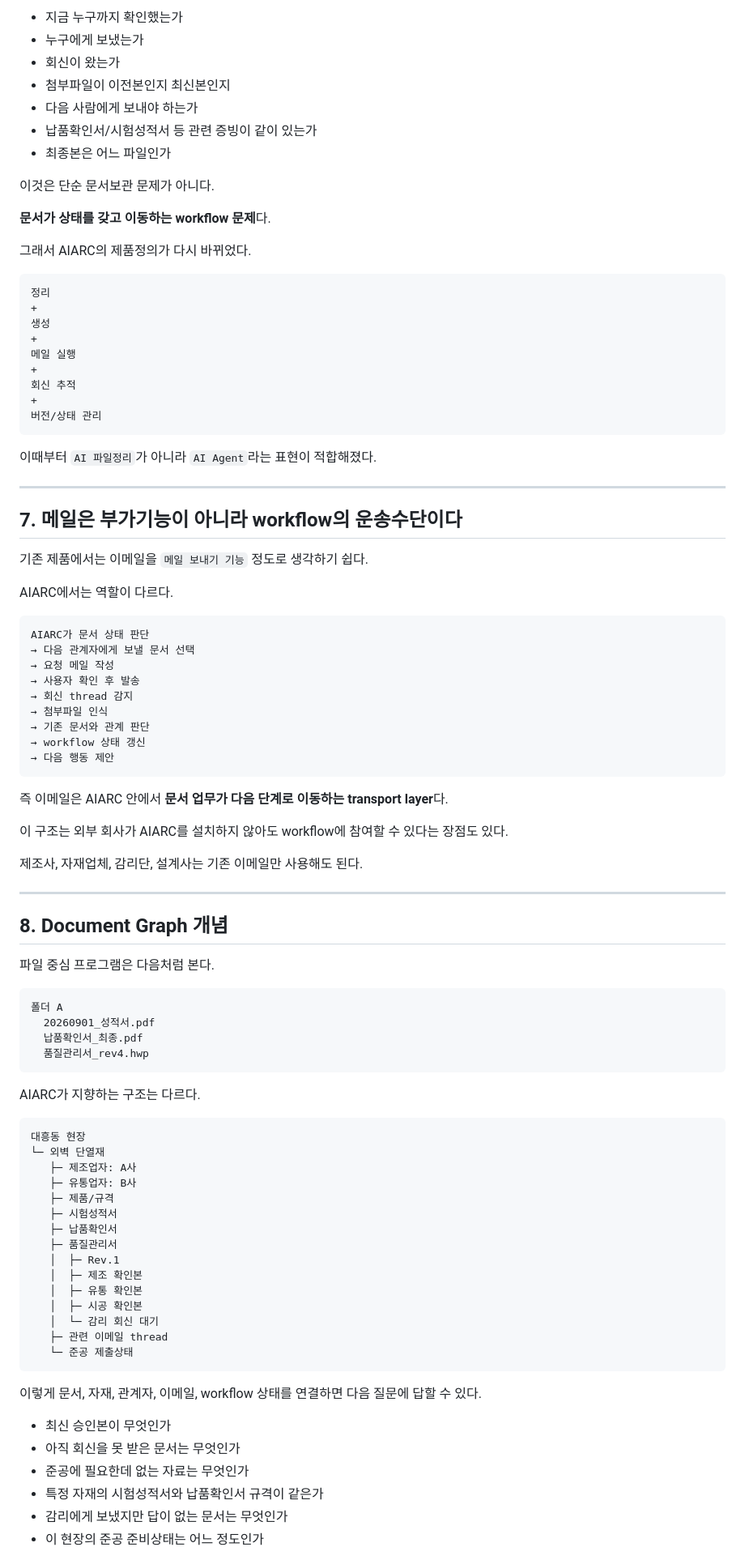
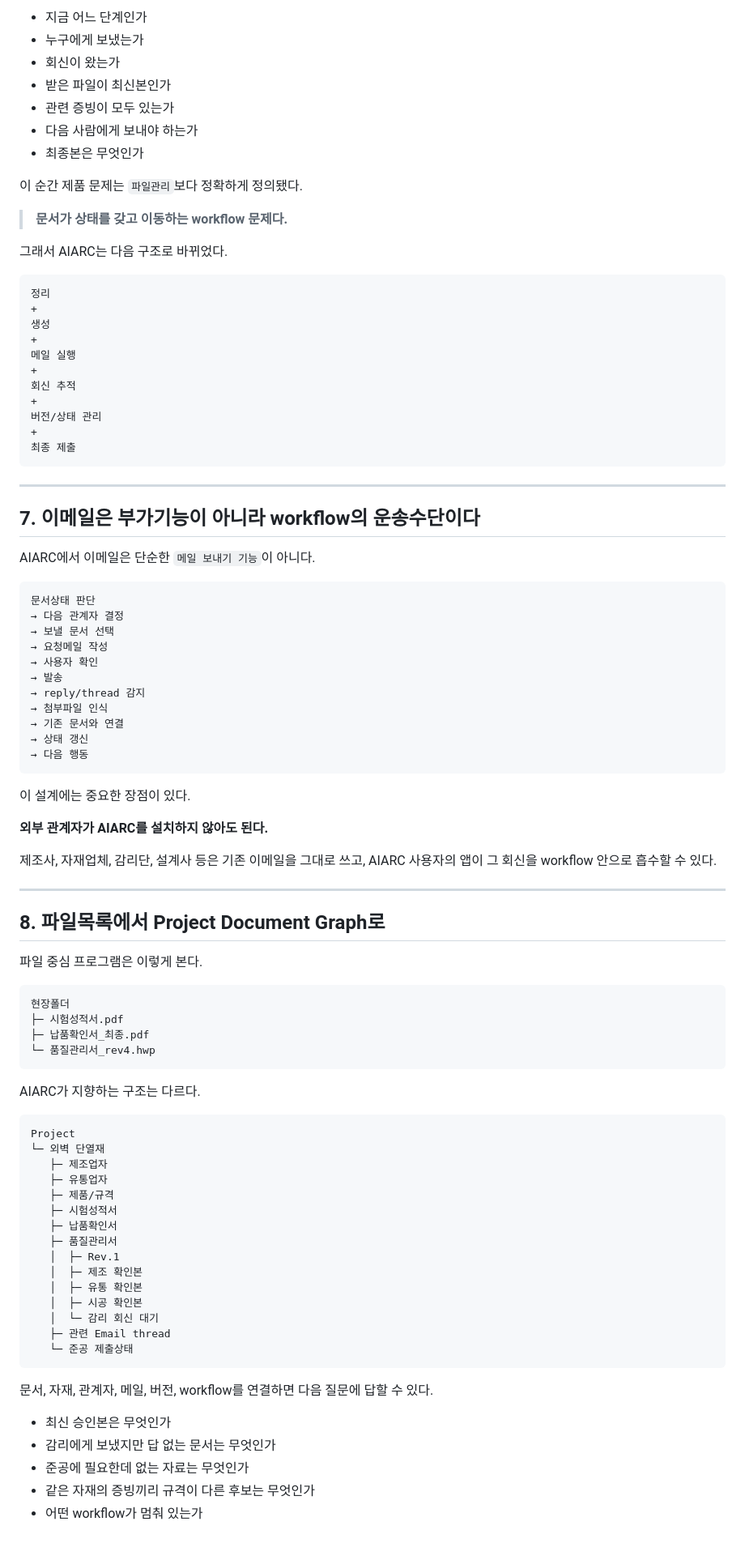
Before and after one commit to KapapiDev/AIARC, a Markdown page: docs/ORIGIN_AND_EVOLUTION.md, the part around one of its changes. Shown at 81% size. Rendered like a GitHub page.

````diff
--- a/docs/ORIGIN_AND_EVOLUTION.md
+++ b/docs/ORIGIN_AND_EVOLUTION.md
@@ -168,17 +150,17 @@ local-first는 단순한 보안 마케팅 문구가 아니다.
 
-- 지금 누구까지 확인했는가
+- 지금 어느 단계인가
 - 누구에게 보냈는가
 - 회신이 왔는가
-- 첨부파일이 이전본인지 최신본인지
+- 받은 파일이 최신본인가
+- 관련 증빙이 모두 있는가
 - 다음 사람에게 보내야 하는가
-- 납품확인서/시험성적서 등 관련 증빙이 같이 있는가
-- 최종본은 어느 파일인가
+- 최종본은 무엇인가
 
-이것은 단순 문서보관 문제가 아니다.
+이 순간 제품 문제는 `파일관리`보다 정확하게 정의됐다.
 
-**문서가 상태를 갖고 이동하는 workflow 문제**다.
+> **문서가 상태를 갖고 이동하는 workflow 문제다.**
 
-그래서 AIARC의 제품정의가 다시 바뀌었다.
+그래서 AIARC는 다음 구조로 바뀌었다.
 
 ```text
 정리
@@ -190,56 +172,56 @@ local-first는 단순한 보안 마케팅 문구가 아니다.
 회신 추적
 +
 버전/상태 관리
++
+최종 제출
 ```
-
-이때부터 `AI 파일정리`가 아니라 `AI Agent`라는 표현이 적합해졌다.
 
 ---
 
-## 7. 메일은 부가기능이 아니라 workflow의 운송수단이다
+## 7. 이메일은 부가기능이 아니라 workflow의 운송수단이다
 
-기존 제품에서는 이메일을 `메일 보내기 기능` 정도로 생각하기 쉽다.
-
-AIARC에서는 역할이 다르다.
+AIARC에서 이메일은 단순한 `메일 보내기 기능`이 아니다.
 
 ```text
-AIARC가 문서 상태 판단
-→ 다음 관계자에게 보낼 문서 선택
-→ 요청 메일 작성
-→ 사용자 확인 후 발송
-→ 회신 thread 감지
+문서상태 판단
+→ 다음 관계자 결정
+→ 보낼 문서 선택
+→ 요청메일 작성
+→ 사용자 확인
+→ 발송
+→ reply/thread 감지
 → 첨부파일 인식
-→ 기존 문서와 관계 판단
-→ workflow 상태 갱신
-→ 다음 행동 제안
+→ 기존 문서와 연결
+→ 상태 갱신
+→ 다음 행동
 ```
 
-즉 이메일은 AIARC 안에서 **문서 업무가 다음 단계로 이동하는 transport layer**다.
+이 설계에는 중요한 장점이 있다.
 
-이 구조는 외부 회사가 AIARC를 설치하지 않아도 workflow에 참여할 수 있다는 장점도 있다.
+**외부 관계자가 AIARC를 설치하지 않아도 된다.**
 
-제조사, 자재업체, 감리단, 설계사는 기존 이메일만 사용해도 된다.
+제조사, 자재업체, 감리단, 설계사 등은 기존 이메일을 그대로 쓰고, AIARC 사용자의 앱이 그 회신을 workflow 안으로 흡수할 수 있다.
 
 ---
 
-## 8. Document Graph 개념
+## 8. 파일목록에서 Project Document Graph로
 
-파일 중심 프로그램은 다음처럼 본다.
+파일 중심 프로그램은 이렇게 본다.
 
 ```text
-폴더 A
-  20260901_성적서.pdf
-  납품확인서_최종.pdf
-  품질관리서_rev4.hwp
+현장폴더
+├─ 시험성적서.pdf
+├─ 납품확인서_최종.pdf
+└─ 품질관리서_rev4.hwp
 ```
 
 AIARC가 지향하는 구조는 다르다.
 
 ```text
-대흥동 현장
+Project
 └─ 외벽 단열재
-   ├─ 제조업자: A사
-   ├─ 유통업자: B사
+   ├─ 제조업자
+   ├─ 유통업자
    ├─ 제품/규격
    ├─ 시험성적서
    ├─ 납품확인서
@@ -249,16 +231,15 @@ AIARC가 지향하는 구조는 다르다.
    │  ├─ 유통 확인본
    │  ├─ 시공 확인본
    │  └─ 감리 회신 대기
-   ├─ 관련 이메일 thread
+   ├─ 관련 Email thread
    └─ 준공 제출상태
 ```
 
-이렇게 문서, 자재, 관계자, 이메일, workflow 상태를 연결하면 다음 질문에 답할 수 있다.
+문서, 자재, 관계자, 메일, 버전, workflow를 연결하면 다음 질문에 답할 수 있다.
 
-- 최신 승인본이 무엇인가
-- 아직 회신을 못 받은 문서는 무엇인가
+- 최신 승인본은 무엇인가
+- 감리에게 보냈지만 답 없는 문서는 무엇인가
 - 준공에 필요한데 없는 자료는 무엇인가
-- 특정 자재의 시험성적서와 납품확인서 규격이 같은가
-- 감리에게 보냈지만 답이 없는 문서는 무엇인가
-- 이 현장의 준공 준비상태는 어느 정도인가
+- 같은 자재의 증빙끼리 규격이 다른 후보는 무엇인가
+- 어떤 workflow가 멈춰 있는가
 
````
Also changed, not shown: other parts of docs/ORIGIN_AND_EVOLUTION.md (+180 -182 lines).
